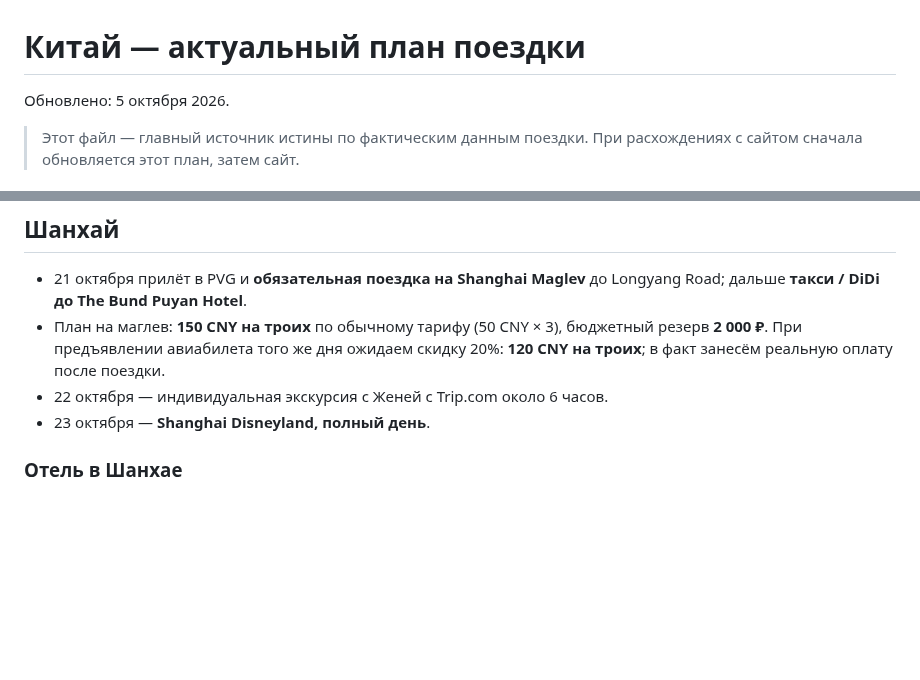
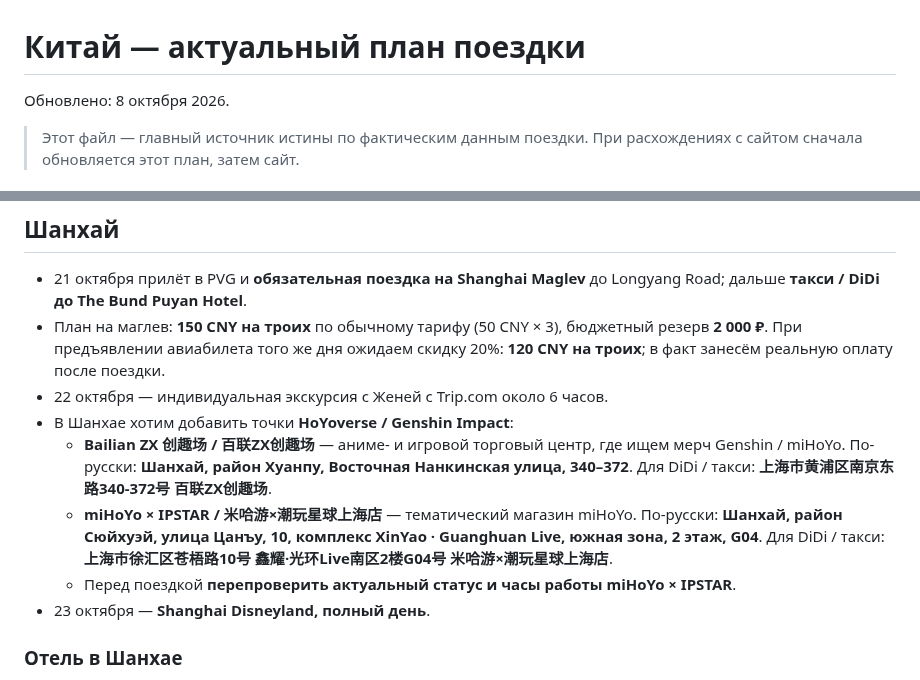
Before and after one commit to arielka-kia/trevel-2026, a Markdown page: Китай — актуальный план поездки.md, 2 parts joined by grey strips. Drawn GitHub-style; blank space fills up the shorter version.

Commit message:
Добавить адреса HoYoverse и Genshin в Шанхае

```diff
--- a/Китай — актуальный план поездки.md
+++ b/Китай — актуальный план поездки.md
@@ -1,6 +1,6 @@
 # Китай — актуальный план поездки
 
-Обновлено: 5 октября 2026.
+Обновлено: 8 октября 2026.
 
 > Этот файл — главный источник истины по фактическим данным поездки. При расхождениях с сайтом сначала обновляется этот план, затем сайт.
 
@@ -236,6 +236,10 @@
 - 21 октября прилёт в PVG и **обязательная поездка на Shanghai Maglev** до Longyang Road; дальше **такси / DiDi до The Bund Puyan Hotel**.
 - План на маглев: **150 CNY на троих** по обычному тарифу (50 CNY × 3), бюджетный резерв **2 000 ₽**. При предъявлении авиабилета того же дня ожидаем скидку 20%: **120 CNY на троих**; в факт занесём реальную оплату после поездки.
 - 22 октября — индивидуальная экскурсия с Женей с Trip.com около 6 часов.
+- В Шанхае хотим добавить точки **HoYoverse / Genshin Impact**:
+  - **Bailian ZX 创趣场 / 百联ZX创趣场** — аниме- и игровой торговый центр, где ищем мерч Genshin / miHoYo. По-русски: **Шанхай, район Хуанпу, Восточная Нанкинская улица, 340–372**. Для DiDi / такси: **上海市黄浦区南京东路340-372号 百联ZX创趣场**.
+  - **miHoYo × IPSTAR / 米哈游×潮玩星球上海店** — тематический магазин miHoYo. По-русски: **Шанхай, район Сюйхуэй, улица Цанъу, 10, комплекс XinYao · Guanghuan Live, южная зона, 2 этаж, G04**. Для DiDi / такси: **上海市徐汇区苍梧路10号 鑫耀·光环Live南区2楼G04号 米哈游×潮玩星球上海店**.
+  - Перед поездкой **перепроверить актуальный статус и часы работы miHoYo × IPSTAR**.
 - 23 октября — **Shanghai Disneyland, полный день**.
 
 ### Отель в Шанхае
```
